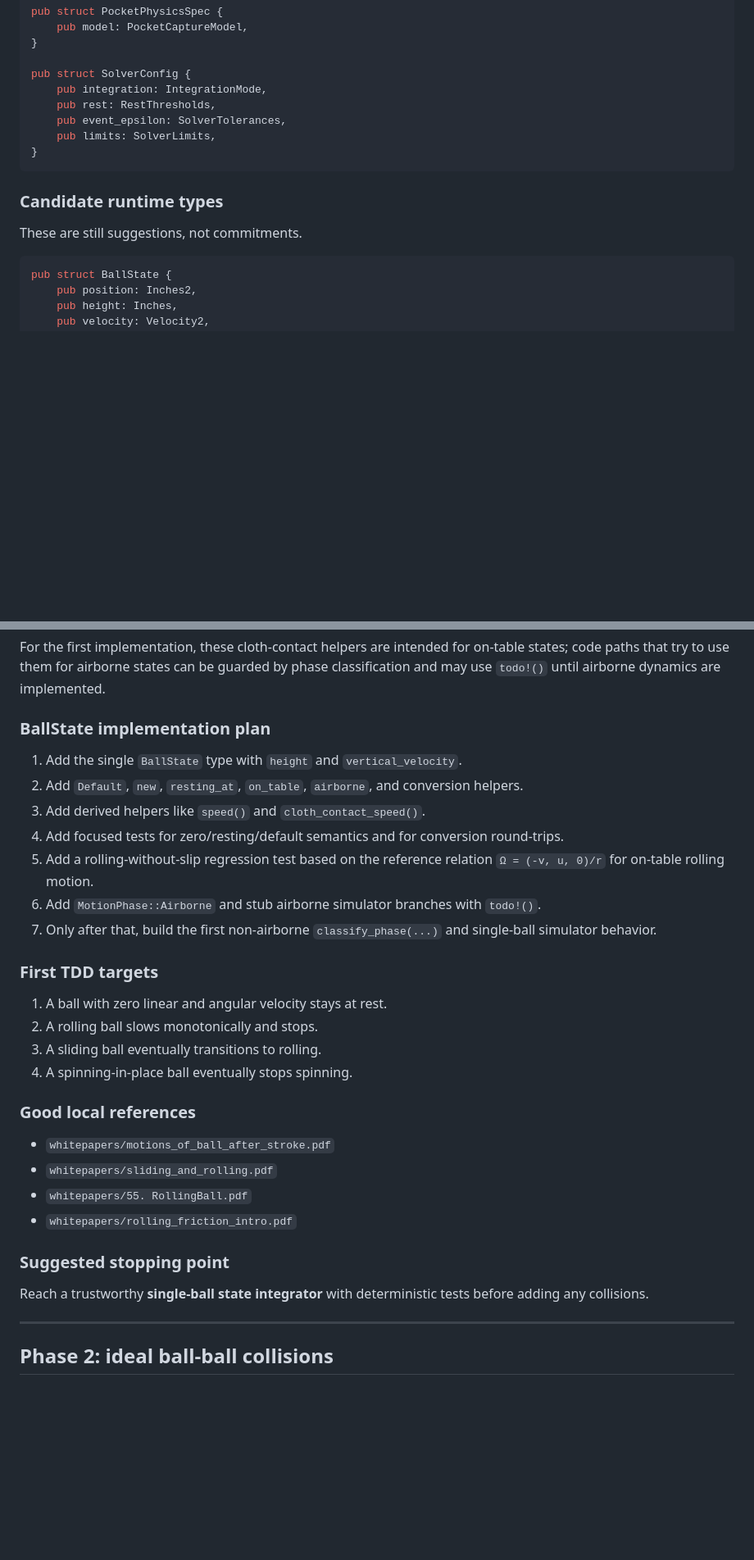
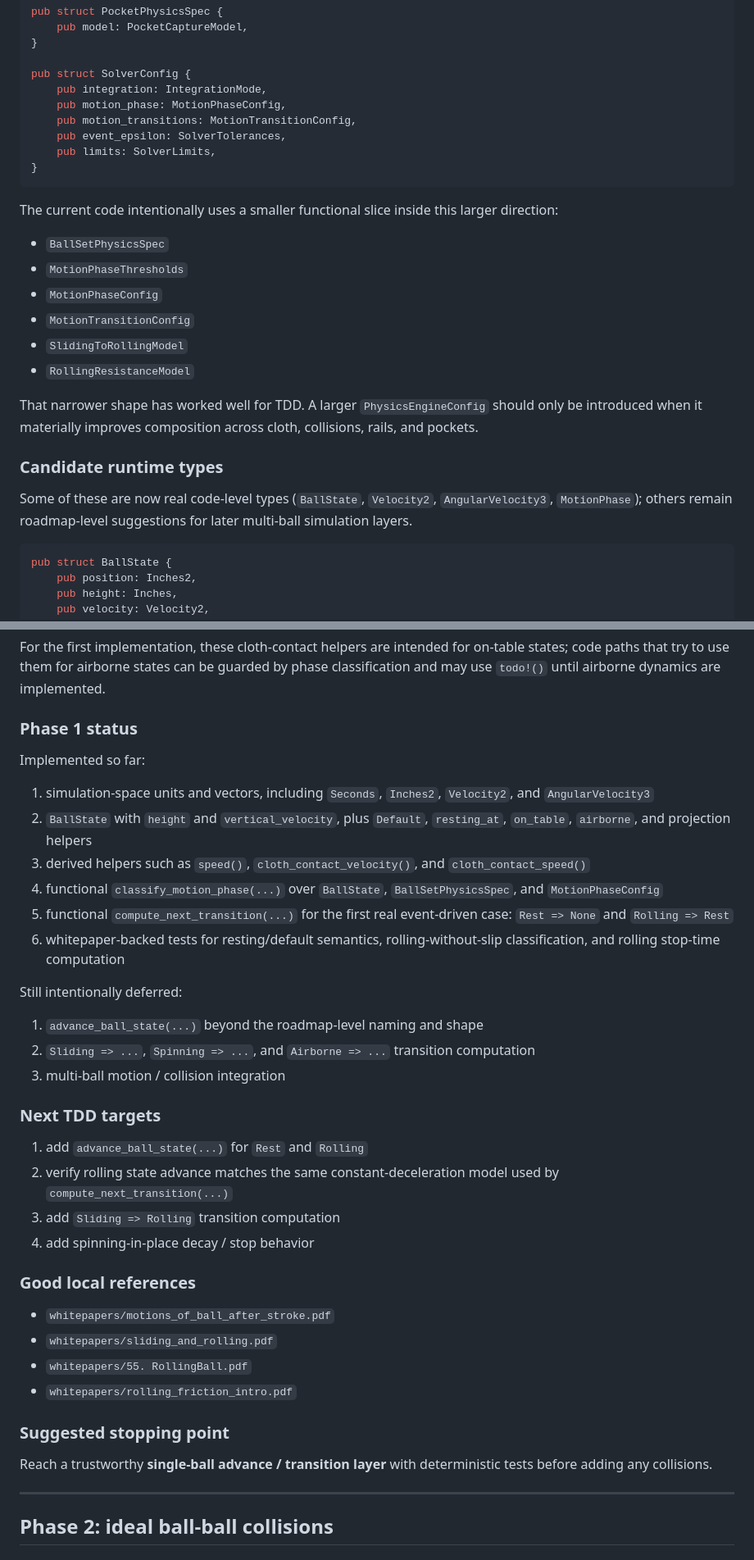
Before and after one commit to jmqd/billiards, a Markdown page: PHYSICS_ENGINE_PLAN.md, 2 parts joined by grey strips. Shown at 82% size. Drawn GitHub-style; blank space fills up the shorter version.

````diff
--- a/PHYSICS_ENGINE_PLAN.md
+++ b/PHYSICS_ENGINE_PLAN.md
@@ -143,15 +153,27 @@ pub struct PocketPhysicsSpec {
 
 pub struct SolverConfig {
     pub integration: IntegrationMode,
-    pub rest: RestThresholds,
+    pub motion_phase: MotionPhaseConfig,
+    pub motion_transitions: MotionTransitionConfig,
     pub event_epsilon: SolverTolerances,
     pub limits: SolverLimits,
 }
 ```
 
+The current code intentionally uses a smaller functional slice inside this larger direction:
+
+- `BallSetPhysicsSpec`
+- `MotionPhaseThresholds`
+- `MotionPhaseConfig`
+- `MotionTransitionConfig`
+- `SlidingToRollingModel`
+- `RollingResistanceModel`
+
+That narrower shape has worked well for TDD. A larger `PhysicsEngineConfig` should only be introduced when it materially improves composition across cloth, collisions, rails, and pockets.
+
 ### Candidate runtime types
 
-These are still suggestions, not commitments.
+Some of these are now real code-level types (`BallState`, `Velocity2`, `AngularVelocity3`, `MotionPhase`); others remain roadmap-level suggestions for later multi-ball simulation layers.
 
 ```rust
 pub struct BallState {
@@ -501,22 +531,30 @@ These helpers are directly motivated by the references:
 
 For the first implementation, these cloth-contact helpers are intended for on-table states; code paths that try to use them for airborne states can be guarded by phase classification and may use `todo!()` until airborne dynamics are implemented.
 
-### BallState implementation plan
+### Phase 1 status
 
-1. Add the single `BallState` type with `height` and `vertical_velocity`.
-2. Add `Default`, `new`, `resting_at`, `on_table`, `airborne`, and conversion helpers.
-3. Add derived helpers like `speed()` and `cloth_contact_speed()`.
-4. Add focused tests for zero/resting/default semantics and for conversion round-trips.
-5. Add a rolling-without-slip regression test based on the reference relation `Ω = (-v, u, 0)/r` for on-table rolling motion.
-6. Add `MotionPhase::Airborne` and stub airborne simulator branches with `todo!()`.
-7. Only after that, build the first non-airborne `classify_phase(...)` and single-ball simulator behavior.
+Implemented so far:
 
-### First TDD targets
+1. simulation-space units and vectors, including `Seconds`, `Inches2`, `Velocity2`, and `AngularVelocity3`
+2. `BallState` with `height` and `vertical_velocity`, plus `Default`, `resting_at`, `on_table`, `airborne`, and projection helpers
+3. derived helpers such as `speed()`, `cloth_contact_velocity()`, and `cloth_contact_speed()`
+4. functional `classify_motion_phase(...)` over `BallState`, `BallSetPhysicsSpec`, and `MotionPhaseConfig`
+5. functional `compute_next_transition(...)` for the first real event-driven case:
+   `Rest => None` and `Rolling => Rest`
+6. whitepaper-backed tests for resting/default semantics, rolling-without-slip classification, and rolling stop-time computation
 
-1. A ball with zero linear and angular velocity stays at rest.
-2. A rolling ball slows monotonically and stops.
-3. A sliding ball eventually transitions to rolling.
-4. A spinning-in-place ball eventually stops spinning.
+Still intentionally deferred:
+
+1. `advance_ball_state(...)` beyond the roadmap-level naming and shape
+2. `Sliding => ...`, `Spinning => ...`, and `Airborne => ...` transition computation
+3. multi-ball motion / collision integration
+
+### Next TDD targets
+
+1. add `advance_ball_state(...)` for `Rest` and `Rolling`
+2. verify rolling state advance matches the same constant-deceleration model used by `compute_next_transition(...)`
+3. add `Sliding => Rolling` transition computation
+4. add spinning-in-place decay / stop behavior
 
 ### Good local references
 
@@ -527,7 +565,7 @@ For the first implementation, these cloth-contact helpers are intended for on-ta
 
 ### Suggested stopping point
 
-Reach a trustworthy **single-ball state integrator** with deterministic tests before adding any collisions.
+Reach a trustworthy **single-ball advance / transition layer** with deterministic tests before adding any collisions.
 
 ---
 
````
Also changed, not shown: other parts of PHYSICS_ENGINE_PLAN.md (+60 -42 lines).
